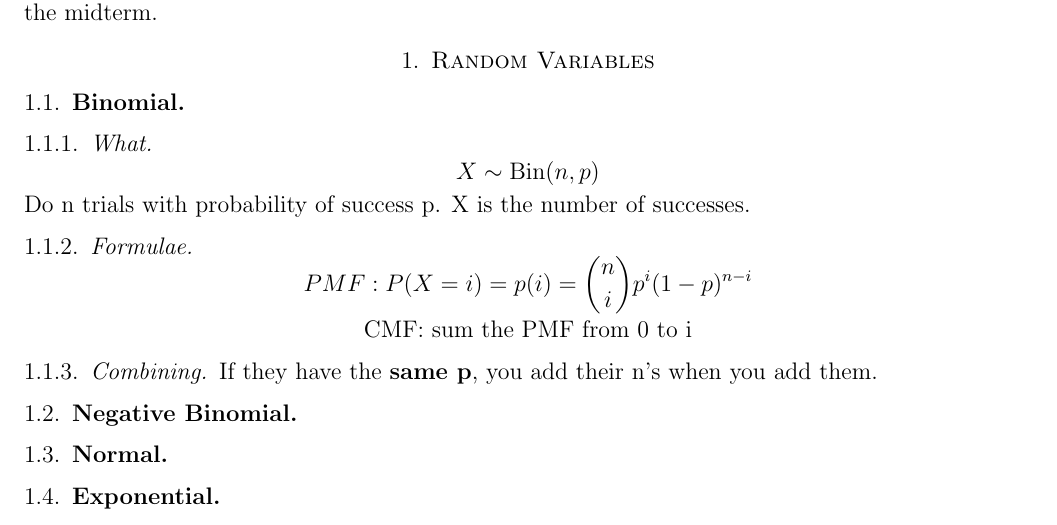
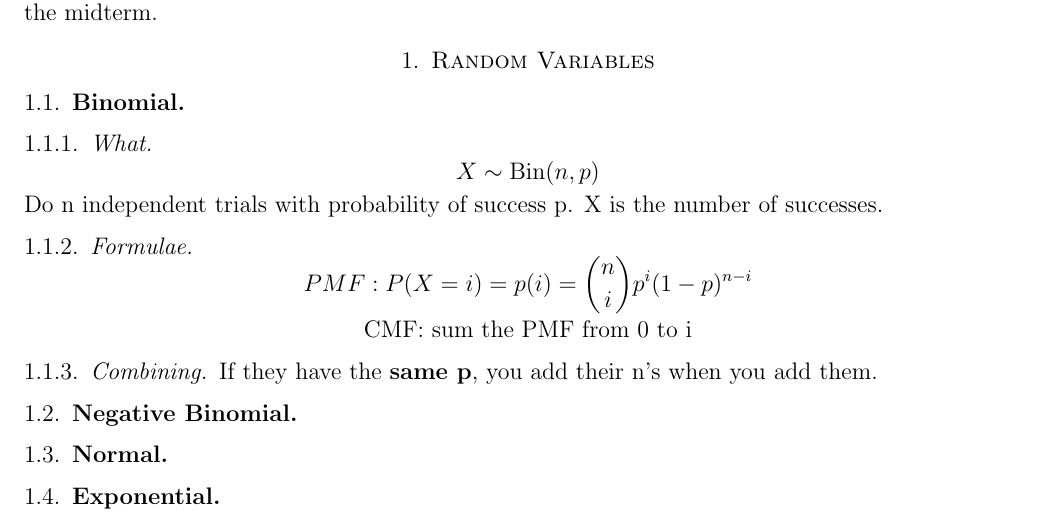
Before and after one commit to jackowayed/cs109-summary, a LaTeX paper (summary.tex): part of the page, cut so that both start at the same text. Compiled offline with pdfLaTeX.

Commit message:
clarify that binomial is independent trials

```diff
--- a/summary.tex
+++ b/summary.tex
@@ -24,7 +24,7 @@ This document has formulas and other useful information about the first half of
 \[
 X \sim \text{Bin}(n,p)
 \]
-Do n trials with probability of success p. X is the number of successes.
+Do n independent trials with probability of success p. X is the number of successes.
 \subsubsection{Formulae}
 \[
 PMF: P(X = i) = p(i) = {n \choose i} p^i (1-p)^{n-i}
```
